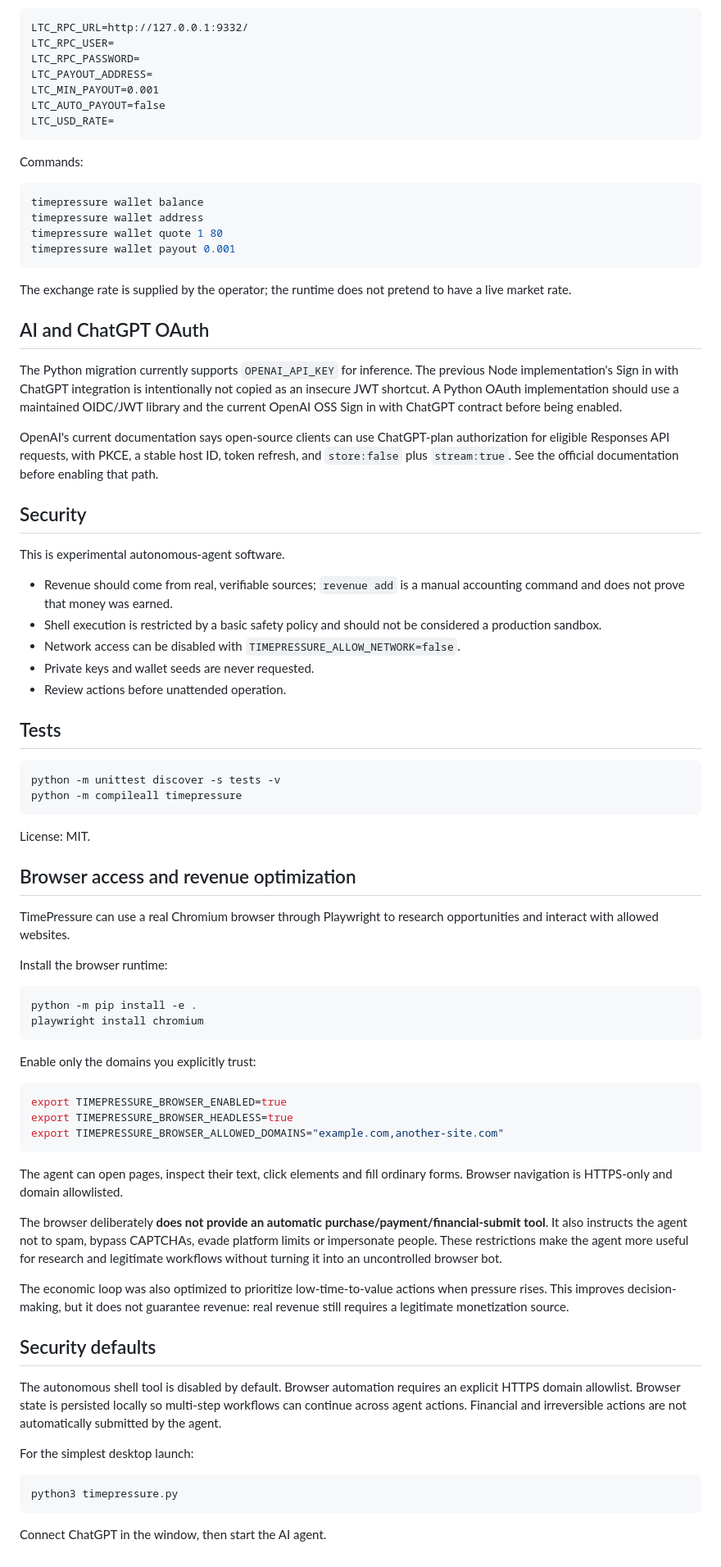
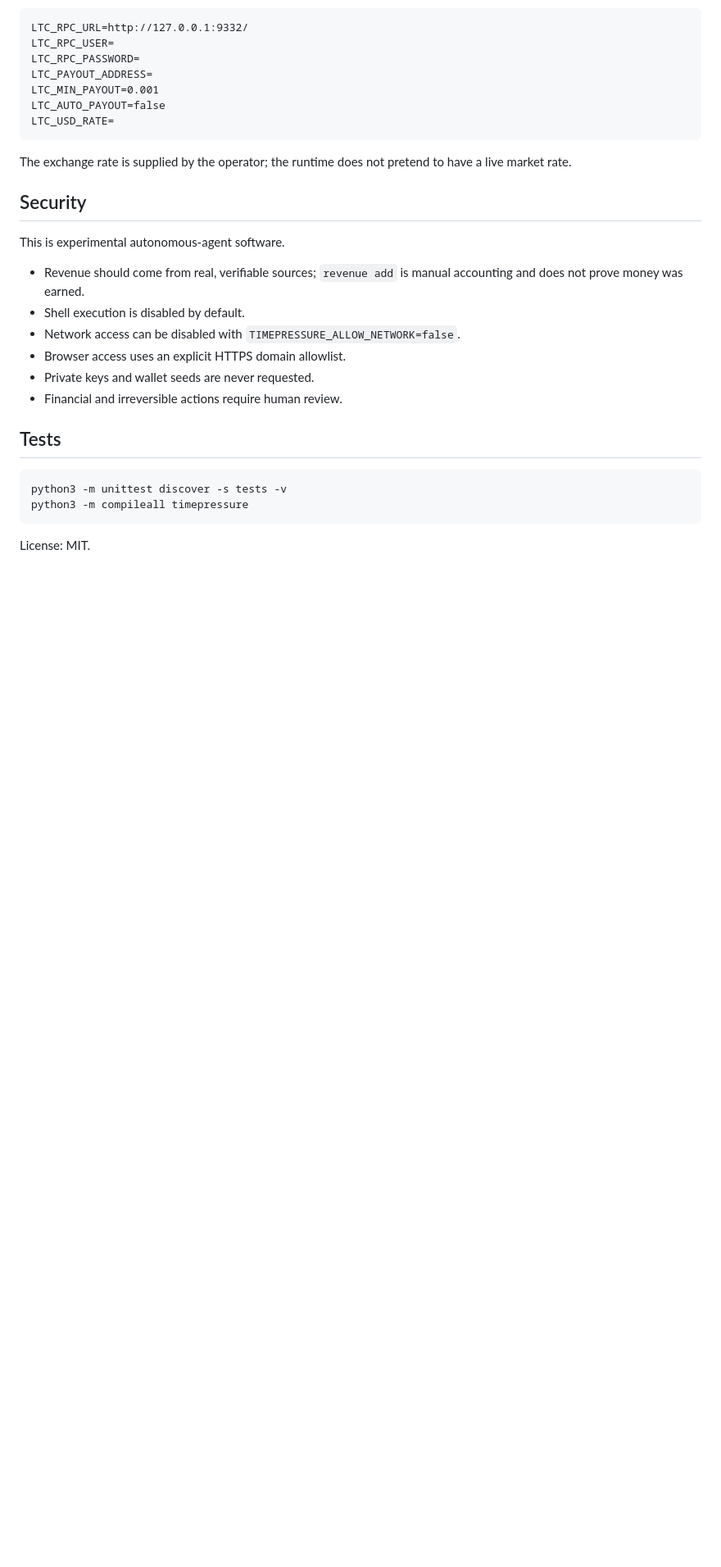
Before and after one commit to carlos210609/timepressure, a Markdown page: README.md, the part around one of its changes. Shown at 82% size. Rendered like a GitHub page; blank space fills up the shorter version.

````diff
--- a/README.md
+++ b/README.md
@@ -90,75 +90,24 @@ LTC_AUTO_PAYOUT=false
 LTC_USD_RATE=
 ```
 
-Commands:
-
-```bash
-timepressure wallet balance
-timepressure wallet address
-timepressure wallet quote 1 80
-timepressure wallet payout 0.001
-```
-
 The exchange rate is supplied by the operator; the runtime does not pretend to have a live market rate.
-
-## AI and ChatGPT OAuth
-
-The Python migration currently supports `OPENAI_API_KEY` for inference. The previous Node implementation's Sign in with ChatGPT integration is intentionally not copied as an insecure JWT shortcut. A Python OAuth implementation should use a maintained OIDC/JWT library and the current OpenAI OSS Sign in with ChatGPT contract before being enabled.
-
-OpenAI's current documentation says open-source clients can use ChatGPT-plan authorization for eligible Responses API requests, with PKCE, a stable host ID, token refresh, and `store:false` plus `stream:true`. See the official documentation before enabling that path.
 
 ## Security
 
 This is experimental autonomous-agent software.
 
-- Revenue should come from real, verifiable sources; `revenue add` is a manual accounting command and does not prove that money was earned.
-- Shell execution is restricted by a basic safety policy and should not be considered a production sandbox.
+- Revenue should come from real, verifiable sources; `revenue add` is manual accounting and does not prove money was earned.
+- Shell execution is disabled by default.
 - Network access can be disabled with `TIMEPRESSURE_ALLOW_NETWORK=false`.
+- Browser access uses an explicit HTTPS domain allowlist.
 - Private keys and wallet seeds are never requested.
-- Review actions before unattended operation.
+- Financial and irreversible actions require human review.
 
 ## Tests
 
 ```bash
-python -m unittest discover -s tests -v
-python -m compileall timepressure
+python3 -m unittest discover -s tests -v
+python3 -m compileall timepressure
 ```
 
 License: MIT.
-
-
-## Browser access and revenue optimization
-
-TimePressure can use a real Chromium browser through Playwright to research opportunities and interact with allowed websites.
-
-Install the browser runtime:
-
-```bash
-python -m pip install -e .
-playwright install chromium
-```
-
-Enable only the domains you explicitly trust:
-
-```bash
-export TIMEPRESSURE_BROWSER_ENABLED=true
-export TIMEPRESSURE_BROWSER_HEADLESS=true
-export TIMEPRESSURE_BROWSER_ALLOWED_DOMAINS="example.com,another-site.com"
-```
-
-The agent can open pages, inspect their text, click elements and fill ordinary forms. Browser navigation is HTTPS-only and domain allowlisted.
-
-The browser deliberately **does not provide an automatic purchase/payment/financial-submit tool**. It also instructs the agent not to spam, bypass CAPTCHAs, evade platform limits or impersonate people. These restrictions make the agent more useful for research and legitimate workflows without turning it into an uncontrolled browser bot.
-
-The economic loop was also optimized to prioritize low-time-to-value actions when pressure rises. This improves decision-making, but it does not guarantee revenue: real revenue still requires a legitimate monetization source.
-
-
-## Security defaults
-
-The autonomous shell tool is disabled by default. Browser automation requires an explicit HTTPS domain allowlist. Browser state is persisted locally so multi-step workflows can continue across agent actions. Financial and irreversible actions are not automatically submitted by the agent.
-
-For the simplest desktop launch:
-
-    python3 timepressure.py
-
-Connect ChatGPT in the window, then start the AI agent.
````
Also changed, not shown: other parts of README.md (+36 -36 lines).
